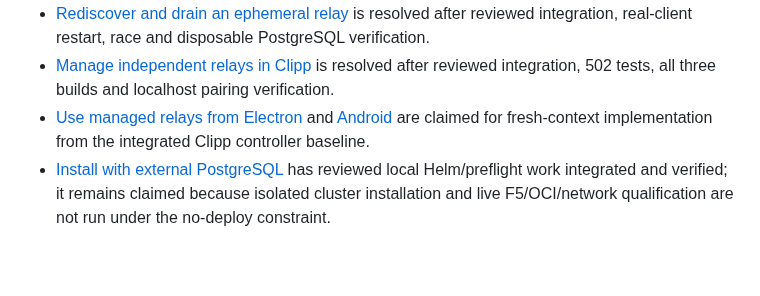
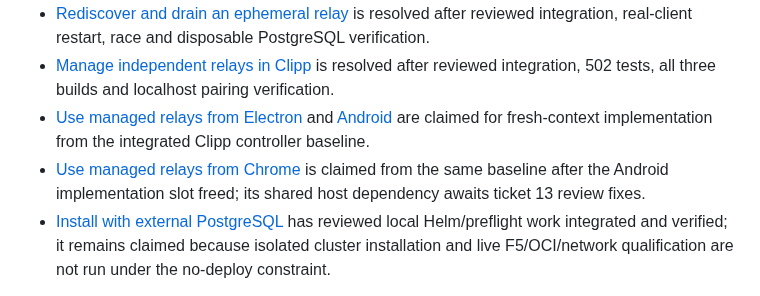
Before and after one commit to invine/clipp-relay, a Markdown page: .scratch/managed-relay-implementation/README.md, the part around the change. GitHub-like rendering; blank space fills up the shorter version.

Commit message:
Claim Chrome managed relay adapter ticket 15

```diff
--- a/.scratch/managed-relay-implementation/README.md
+++ b/.scratch/managed-relay-implementation/README.md
@@ -31,6 +31,7 @@ rather than silently changing policy or reviving an obsolete design.
 - [Rediscover and drain an ephemeral relay](issues/11-rediscover-and-drain-an-ephemeral-relay.md) is resolved after reviewed integration, real-client restart, race and disposable PostgreSQL verification.
 - [Manage independent relays in Clipp](issues/12-manage-independent-relays-in-clipp.md) is resolved after reviewed integration, 502 tests, all three builds and localhost pairing verification.
 - [Use managed relays from Electron](issues/13-use-managed-relays-from-electron.md) and [Android](issues/14-use-managed-relays-from-android.md) are claimed for fresh-context implementation from the integrated Clipp controller baseline.
+- [Use managed relays from Chrome](issues/15-use-managed-relays-from-chrome.md) is claimed from the same baseline after the Android implementation slot freed; its shared host dependency awaits ticket 13 review fixes.
 - [Install with external PostgreSQL](issues/18-install-with-external-postgresql.md) has reviewed local Helm/preflight work integrated and verified; it remains claimed because isolated cluster installation and live F5/OCI/network qualification are not run under the no-deploy constraint.
 
 Ticket status and each **Blocked by** line remain the source of truth for assignment.
```
Also changed, not shown: 1 other file.
